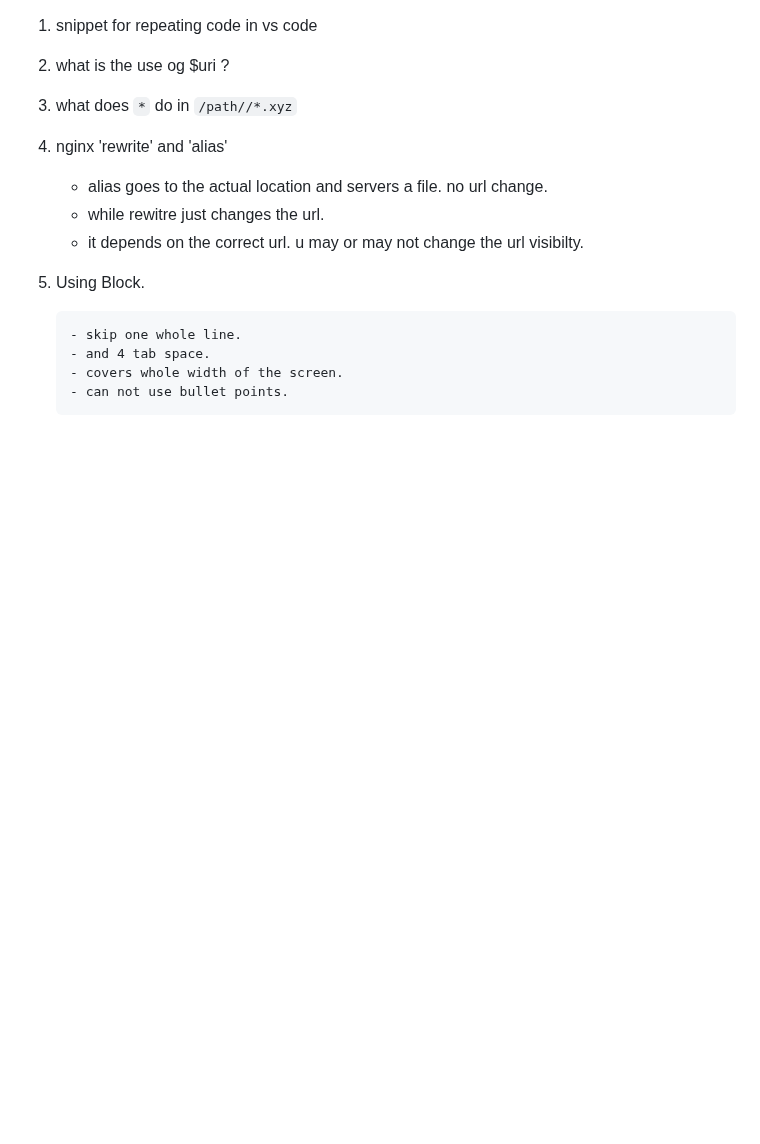
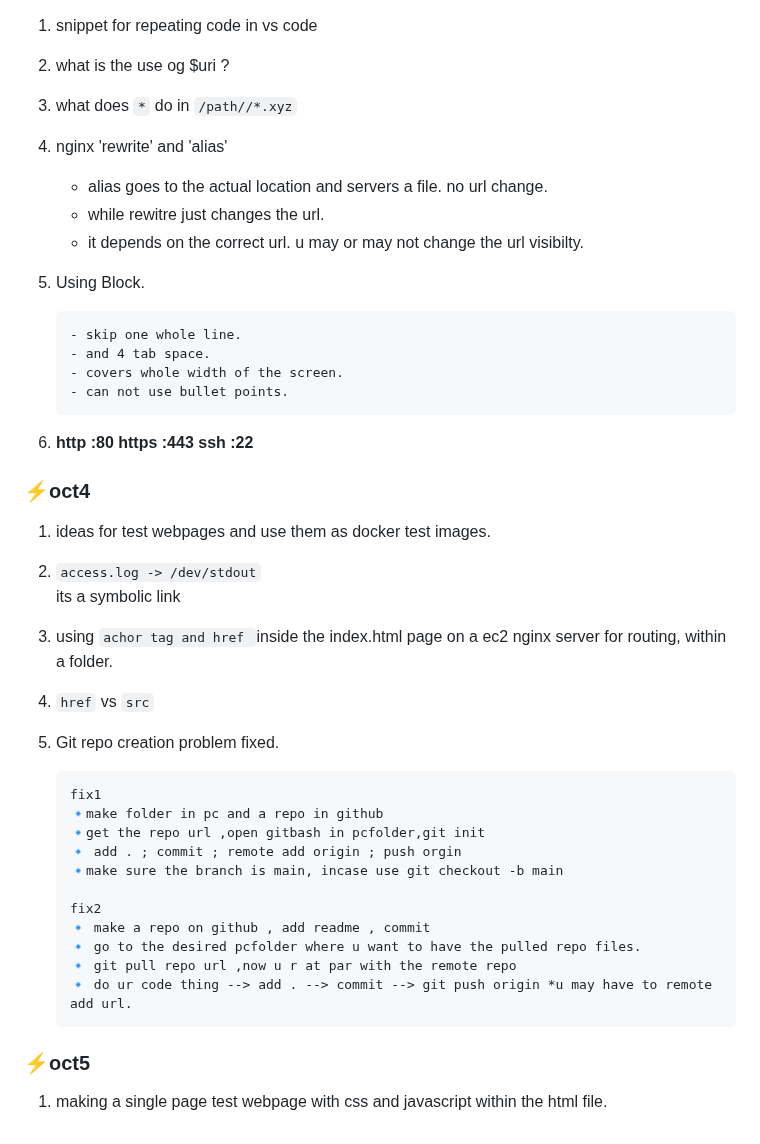
Before and after one commit to Ayush-Dube/dailyDiary, a Markdown page: oct2024/oct2024.md, the part around the change. Drawn GitHub-style; blank space fills up the shorter version.

Commit message:
updating:1 oct5

```diff
--- a/oct2024/oct2024.md
+++ b/oct2024/oct2024.md
@@ -50,4 +50,31 @@
         - covers whole width of the screen.
         - can not use bullet points.
 
-6.
+6.  **http :80 https :443  ssh :22**
+
+### ⚡oct4
+1. ideas for test webpages and use them as docker test images.
+
+2. `access.log -> /dev/stdout`
+    its a symbolic link
+
+3. using `achor tag and href `inside the index.html page on a ec2 nginx server for routing, within a folder.
+4. `href` vs `src`
+5. Git repo creation problem fixed.
+
+       fix1
+       🔹make folder in pc and a repo in github
+       🔹get the repo url ,open gitbash in pcfolder,git init
+       🔹 add . ; commit ; remote add origin ; push orgin
+       🔹make sure the branch is main, incase use git checkout -b main
+
+       fix2
+       🔹 make a repo on github , add readme , commit
+       🔹 go to the desired pcfolder where u want to have the pulled repo files.
+       🔹 git pull repo url ,now u r at par with the remote repo
+       🔹 do ur code thing --> add . --> commit --> git push origin *u may have to remote add url.
+
+
+
+### ⚡oct5
+1. making a single page test webpage with css and javascript within the html file.
```
Also changed, not shown: oct2024/image.png (added).
